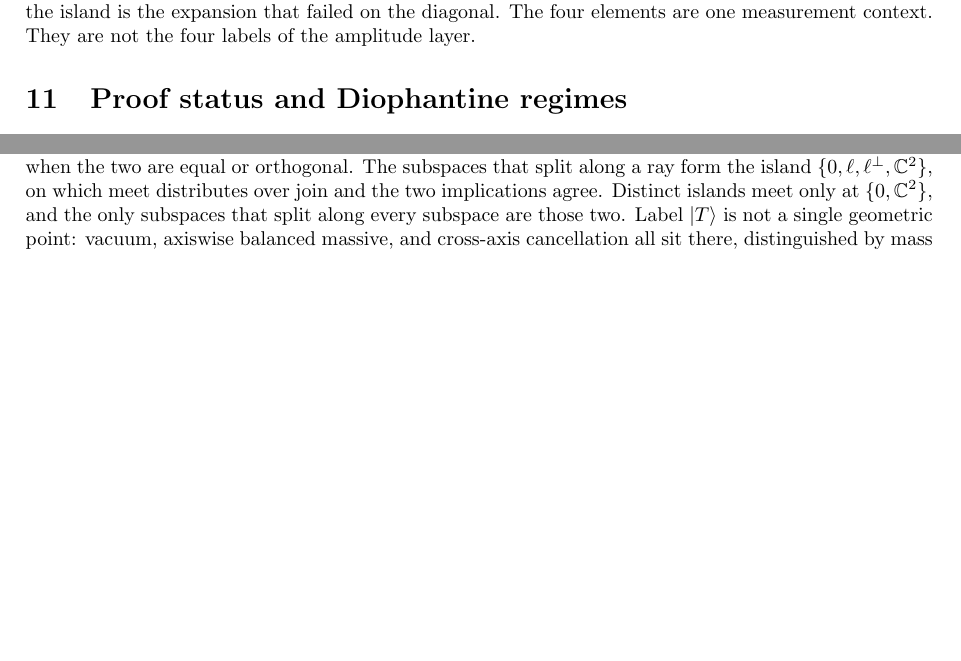
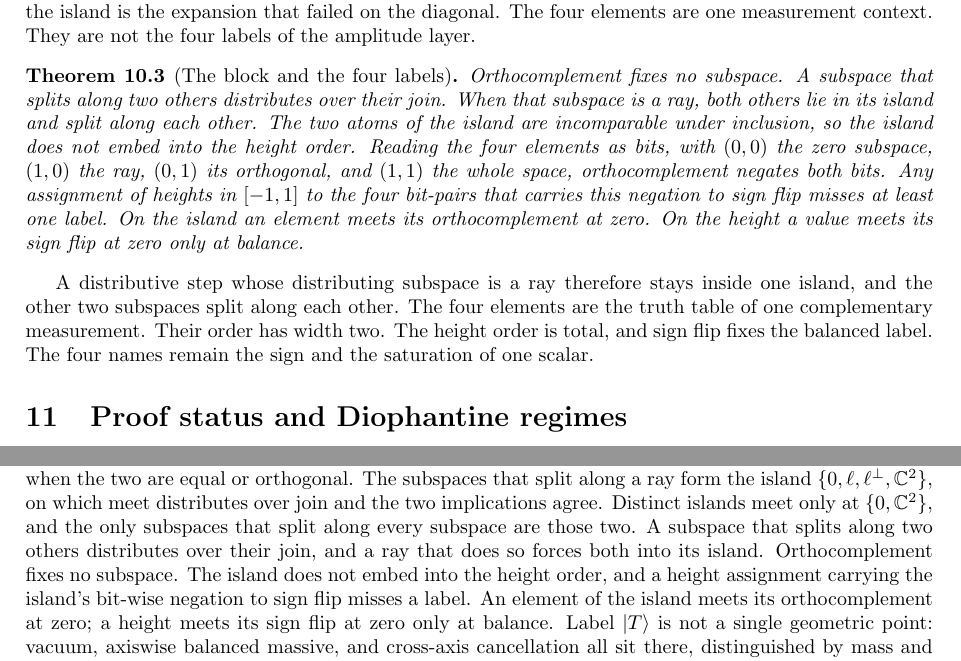
Before and after one commit to hypernumbernet/DstDiophantine, a LaTeX paper (papers/dst-4-valued-logic.tex): two parts of pages 11 and 12 of 13 before the commit and two parts of pages 11 and 13 of 13 after it, joined at a grey line, cut so that both start at the same text, the shorter picture padded with empty space. Compiled offline with pdfLaTeX.

Commit message:
Record the spinor island as two classical bits
A subspace that splits along two others distributes over their join, and
a ray that does so keeps both inside its four-element island.
Orthocomplement negates both bits and fixes no subspace. The island
order does not embed into the height order, and a height assignment
carrying that negation to sign flip misses a label. The English and
Japanese D4L papers state these facts.

```diff
--- a/papers/dst-4-valued-logic.tex
+++ b/papers/dst-4-valued-logic.tex
@@ -1005,6 +1011,28 @@ to sit. A classical expansion that has left the island is the expansion
 that failed on the diagonal. The four elements are one measurement
 context. They are not the four labels of the amplitude layer.
 
+\begin{theorem}[The block and the four labels]
+\label{thm:blockfour}
+Orthocomplement fixes no subspace. A subspace that splits along two
+others distributes over their join. When that subspace is a ray, both
+others lie in its island and split along each other. The two atoms of
+the island are incomparable under inclusion, so the island does not
+embed into the height order. Reading the four elements as bits, with
+\((0,0)\) the zero subspace, \((1,0)\) the ray, \((0,1)\) its
+orthogonal, and \((1,1)\) the whole space, orthocomplement negates both
+bits. Any assignment of heights in \([-1,1]\) to the four bit-pairs
+that carries this negation to sign flip misses at least one label. On
+the island an element meets its orthocomplement at zero. On the height
+a value meets its sign flip at zero only at balance.
+\end{theorem}
+
+A distributive step whose distributing subspace is a ray therefore stays
+inside one island, and the other two subspaces split along each other.
+The four elements are the truth table of one complementary measurement.
+Their order has width two. The height order is total, and sign flip
+fixes the balanced label. The four names remain the sign and the
+saturation of one scalar.
+
 \section{Proof status and Diophantine regimes}
 \label{sec:regime}
 
@@ -1183,7 +1211,13 @@ that split along a ray form the island
 \(\{0,\ell,\ell^\perp,\mathbb{C}^2\}\), on which meet distributes over
 join and the two implications agree. Distinct islands meet only at
 \(\{0,\mathbb{C}^2\}\), and the only subspaces that split along every
-subspace are those two. Label \(\lvert T\rangle\) is not a
+subspace are those two. A subspace that splits along two others
+distributes over their join, and a ray that does so forces both into
+its island. Orthocomplement fixes no subspace. The island does not
+embed into the height order, and a height assignment carrying the
+island's bit-wise negation to sign flip misses a label. An element of
+the island meets its orthocomplement at zero; a height meets its sign
+flip at zero only at balance. Label \(\lvert T\rangle\) is not a
 single geometric point: vacuum, axiswise balanced massive, and
 cross-axis cancellation all sit there, distinguished by mass and by
 axiswise equality, without a fifth name. Discrete \(\lvert F\rangle\)
```
Also changed, not shown: papers/japanese/dst-4-valued-logic-ja.tex (+10 -3 lines), papers/dst-4-valued-logic.pdf, papers/japanese/dst-4-valued-logic-ja.pdf, papers/dst-4-valued-logic.tex (10 more changed lines), 2 other files.
